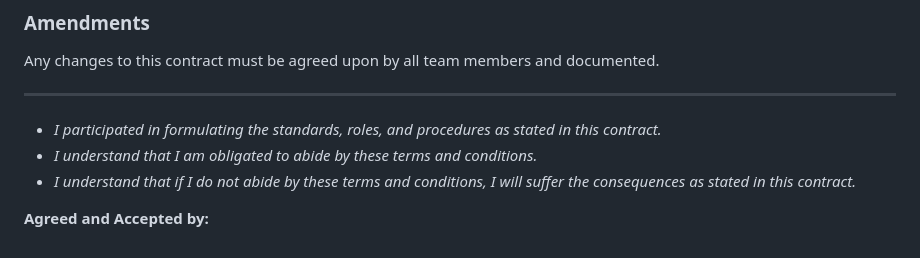
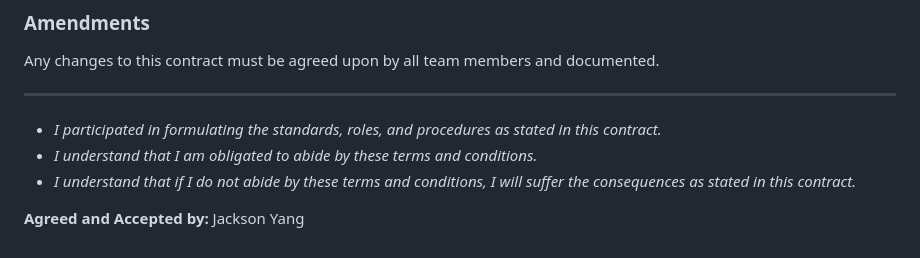
Before and after one commit to cse110-sp24-group33/cse110-sp24-group33, a Markdown page: admin/misc/rules.md, the part around the change. Drawn GitHub-style.

Commit message:
Update rules.md
Added my own name (Jackson)

```diff
--- a/admin/misc/rules.md
+++ b/admin/misc/rules.md
@@ -70,3 +70,4 @@ Any changes to this contract must be agreed upon by all team members and documen
 - *I understand that if I do not abide by these terms and conditions, I will suffer the consequences as stated in this contract.*
 
 **Agreed and Accepted by:**
+Jackson Yang
```
